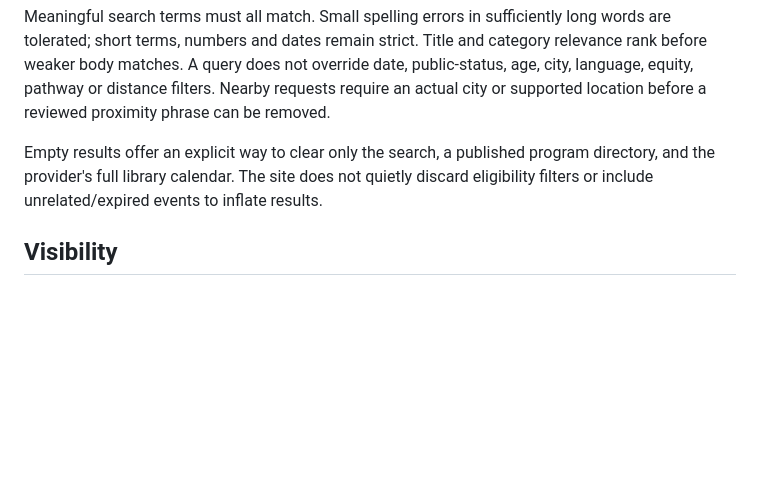
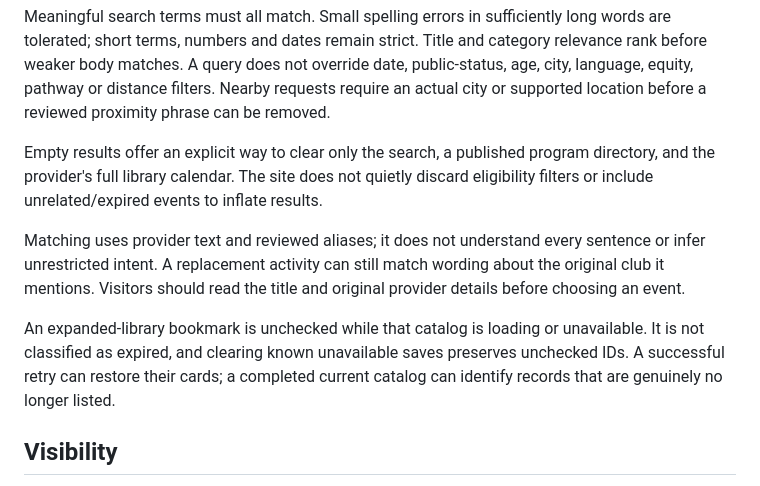
Before and after one commit to rupayon123/gta-free-stem-opportunities, a Markdown page: docs/SEARCH_AUTONOMY.md, the part around the change. Drawn GitHub-style; blank space fills up the shorter version.

Commit message:
Document search wording limits and unchecked bookmark retention

```diff
--- a/docs/SEARCH_AUTONOMY.md
+++ b/docs/SEARCH_AUTONOMY.md
@@ -28,6 +28,10 @@ Meaningful search terms must all match. Small spelling errors in sufficiently lo
 
 Empty results offer an explicit way to clear only the search, a published program directory, and the provider's full library calendar. The site does not quietly discard eligibility filters or include unrelated/expired events to inflate results.
 
+Matching uses provider text and reviewed aliases; it does not understand every sentence or infer unrestricted intent. A replacement activity can still match wording about the original club it mentions. Visitors should read the title and original provider details before choosing an event.
+
+An expanded-library bookmark is unchecked while that catalog is loading or unavailable. It is not classified as expired, and clearing known unavailable saves preserves unchecked IDs. A successful retry can restore their cards; a completed current catalog can identify records that are genuinely no longer listed.
+
 ## Visibility
 
 The native Next metadata and sitemap include a server-rendered program directory and one factual page per published program. The directory has native pagination with at most 200 cards per page. Titles, dates, ages, provider links and a short original summary are readable without JavaScript. Each page has its own canonical URL. Program facts remain provider-confirmed snapshots, not guarantees of spaces or admission. WebPage, CollectionPage and breadcrumb metadata describe the pages; no event-rich-result eligibility, search rank or indexing guarantee is implied.
```
